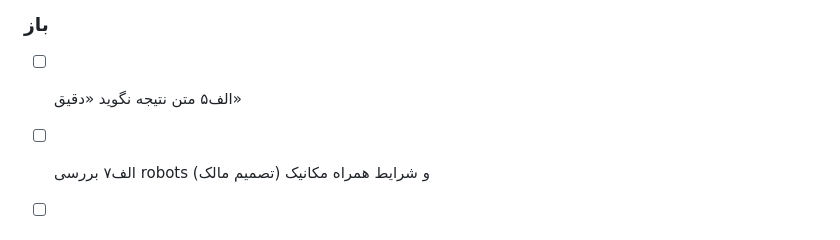
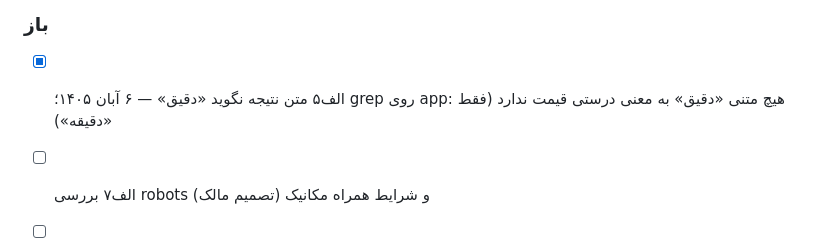
Before and after one commit to nozarmohammadi/nerkhcar, a Markdown page: docs/CHECKLIST.md, the part around the change. Drawn GitHub-style.

Commit message:
docs: tick A5 (no text claims exact price)

```diff
--- a/docs/CHECKLIST.md
+++ b/docs/CHECKLIST.md
@@ -134,7 +134,7 @@
 - [ ] پچ دائمی replace_auto با force (۳۷۴ تست سبز؛ اثر زنده ثابت نشده؛ خط لاگ startup publish دیده نشد)
 
 ### باز
-- [ ] الف۵ متن نتیجه نگوید «دقیق»
+- [x] الف۵ متن نتیجه نگوید «دقیق» — ۶ آبان ۱۴۰۵؛ grep روی app: هیچ متنی «دقیق» به معنی درستی قیمت ندارد (فقط «دقیقه»)
 - [ ] الف۷ بررسی robots و شرایط همراه مکانیک (تصمیم مالک)
 - [ ] الف۸ تاریخچهٔ روزانهٔ قیمت
 - [ ] الف۹ دو فیلد جدا: قیمت بازار وان‌کار و قیمت صفر
```
